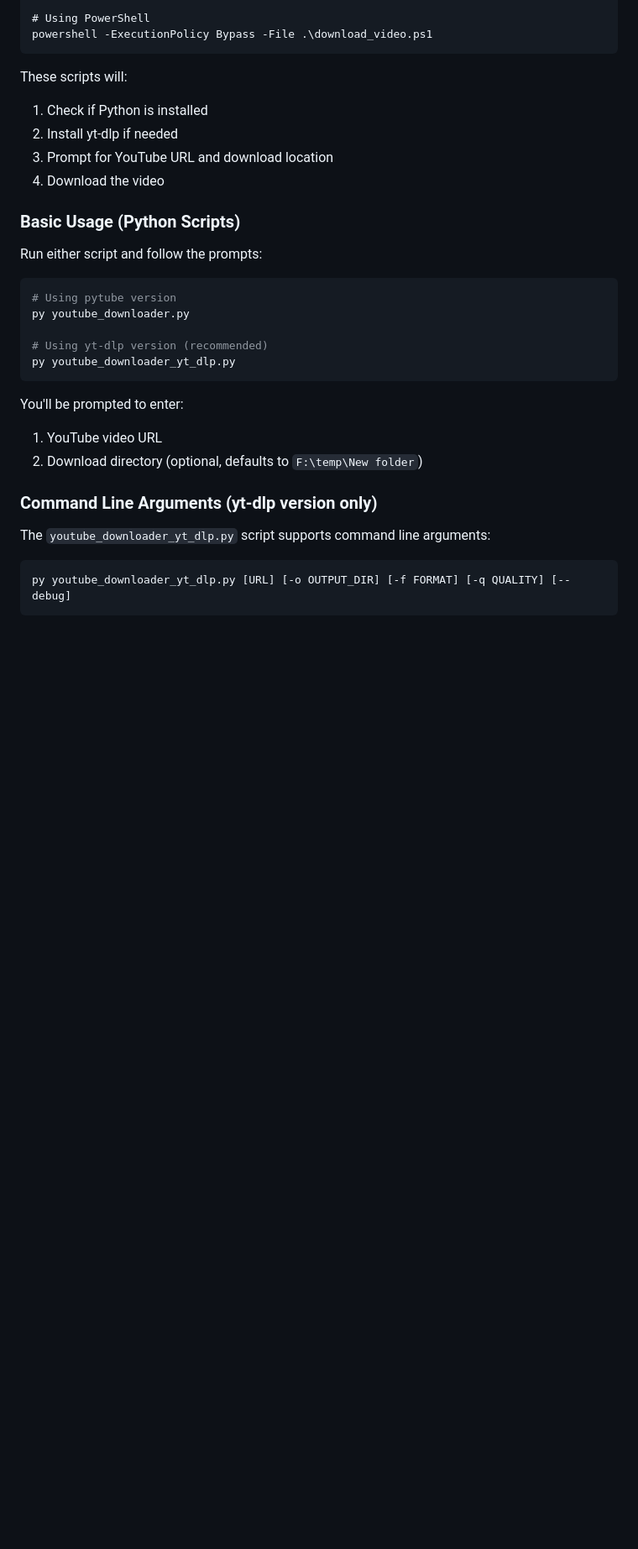
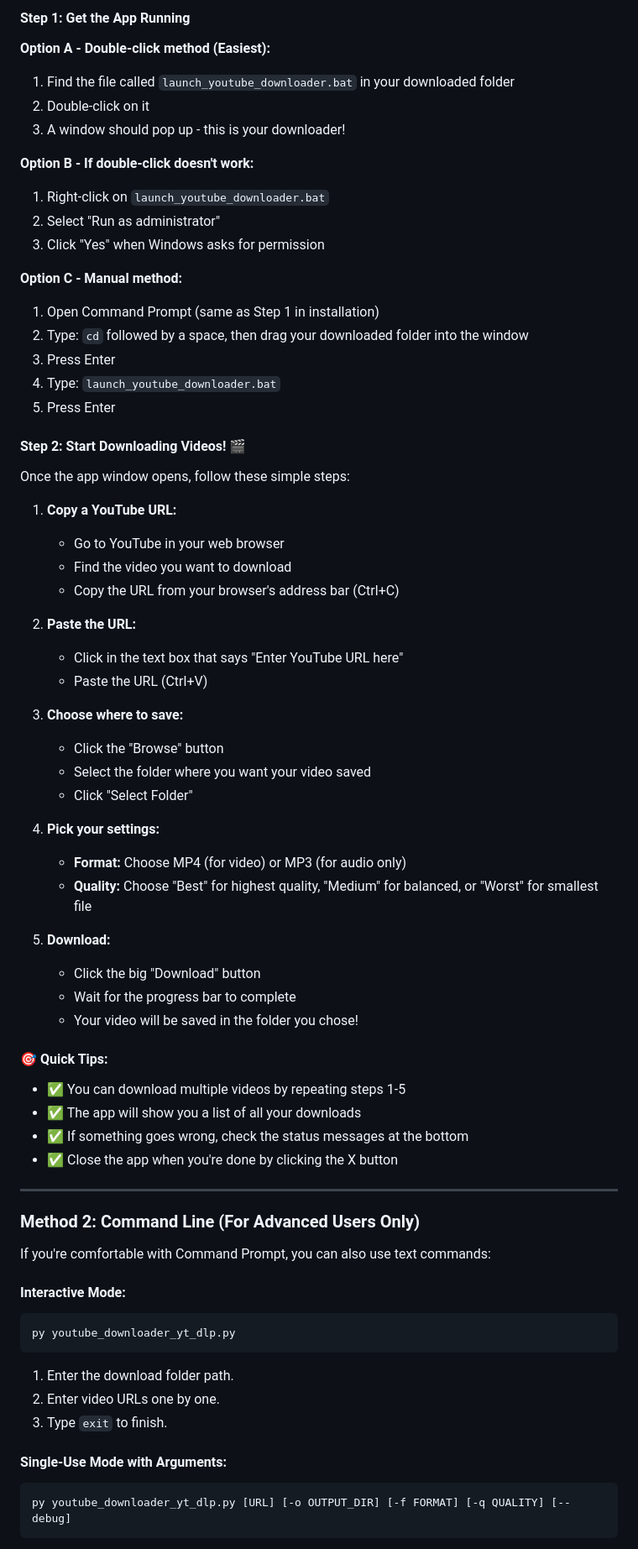
Before and after one commit to Atharva2093/videocode, a Markdown page: README.md, the part around one of its changes. Shown at 84% size. Rendered like a GitHub page; blank space fills up the shorter version.

````diff
--- a/README.md
+++ b/README.md
@@ -56,34 +66,70 @@ For command line usage, use one of the provided convenience scripts:
 
-# Using PowerShell
-powershell -ExecutionPolicy Bypass -File .\download_video.ps1
-```
+#### Step 1: Get the App Running
+**Option A - Double-click method (Easiest):**
+1. Find the file called `launch_youtube_downloader.bat` in your downloaded folder
+2. Double-click on it
+3. A window should pop up - this is your downloader!
 
-These scripts will:
-1. Check if Python is installed
-2. Install yt-dlp if needed
-3. Prompt for YouTube URL and download location
-4. Download the video
+**Option B - If double-click doesn't work:**
+1. Right-click on `launch_youtube_downloader.bat`
+2. Select "Run as administrator"
+3. Click "Yes" when Windows asks for permission
 
-### Basic Usage (Python Scripts)
+**Option C - Manual method:**
+1. Open Command Prompt (same as Step 1 in installation)
+2. Type: `cd` followed by a space, then drag your downloaded folder into the window
+3. Press Enter
+4. Type: `launch_youtube_downloader.bat`
+5. Press Enter
 
-Run either script and follow the prompts:
+#### Step 2: Start Downloading Videos! 🎬
 
+Once the app window opens, follow these simple steps:
+
+1. **Copy a YouTube URL:**
+   - Go to YouTube in your web browser
+   - Find the video you want to download
+   - Copy the URL from your browser's address bar (Ctrl+C)
+
+2. **Paste the URL:**
+   - Click in the text box that says "Enter YouTube URL here"
+   - Paste the URL (Ctrl+V)
+
+3. **Choose where to save:**
+   - Click the "Browse" button
+   - Select the folder where you want your video saved
+   - Click "Select Folder"
+
+4. **Pick your settings:**
+   - **Format:** Choose MP4 (for video) or MP3 (for audio only)
+   - **Quality:** Choose "Best" for highest quality, "Medium" for balanced, or "Worst" for smallest file
+
+5. **Download:**
+   - Click the big "Download" button
+   - Wait for the progress bar to complete
+   - Your video will be saved in the folder you chose!
+
+#### 🎯 Quick Tips:
+- ✅ You can download multiple videos by repeating steps 1-5
+- ✅ The app will show you a list of all your downloads
+- ✅ If something goes wrong, check the status messages at the bottom
+- ✅ Close the app when you're done by clicking the X button
+
+---
+
+### Method 2: Command Line (For Advanced Users Only)
+
+If you're comfortable with Command Prompt, you can also use text commands:
+
+#### Interactive Mode:
 ```bash
-# Using pytube version
-py youtube_downloader.py
-
-# Using yt-dlp version (recommended)
 py youtube_downloader_yt_dlp.py
 ```
+1. Enter the download folder path.
+2. Enter video URLs one by one.
+3. Type `exit` to finish.
 
-You'll be prompted to enter:
-1. YouTube video URL
-2. Download directory (optional, defaults to `F:\temp\New folder`)
-
-### Command Line Arguments (yt-dlp version only)
-
-The `youtube_downloader_yt_dlp.py` script supports command line arguments:
-
+#### Single-Use Mode with Arguments:
 ```bash
 py youtube_downloader_yt_dlp.py [URL] [-o OUTPUT_DIR] [-f FORMAT] [-q QUALITY] [--debug]
 ```
````
Also changed, not shown: other parts of README.md (+78 -86 lines).
